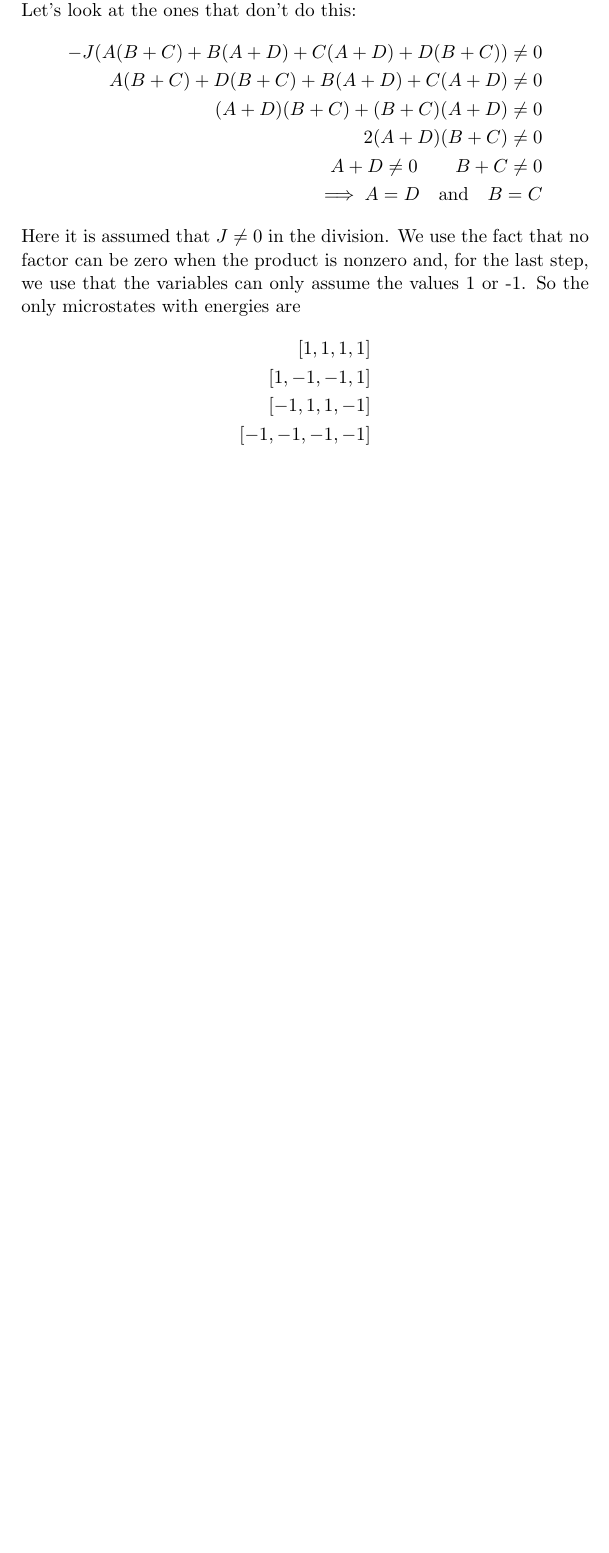
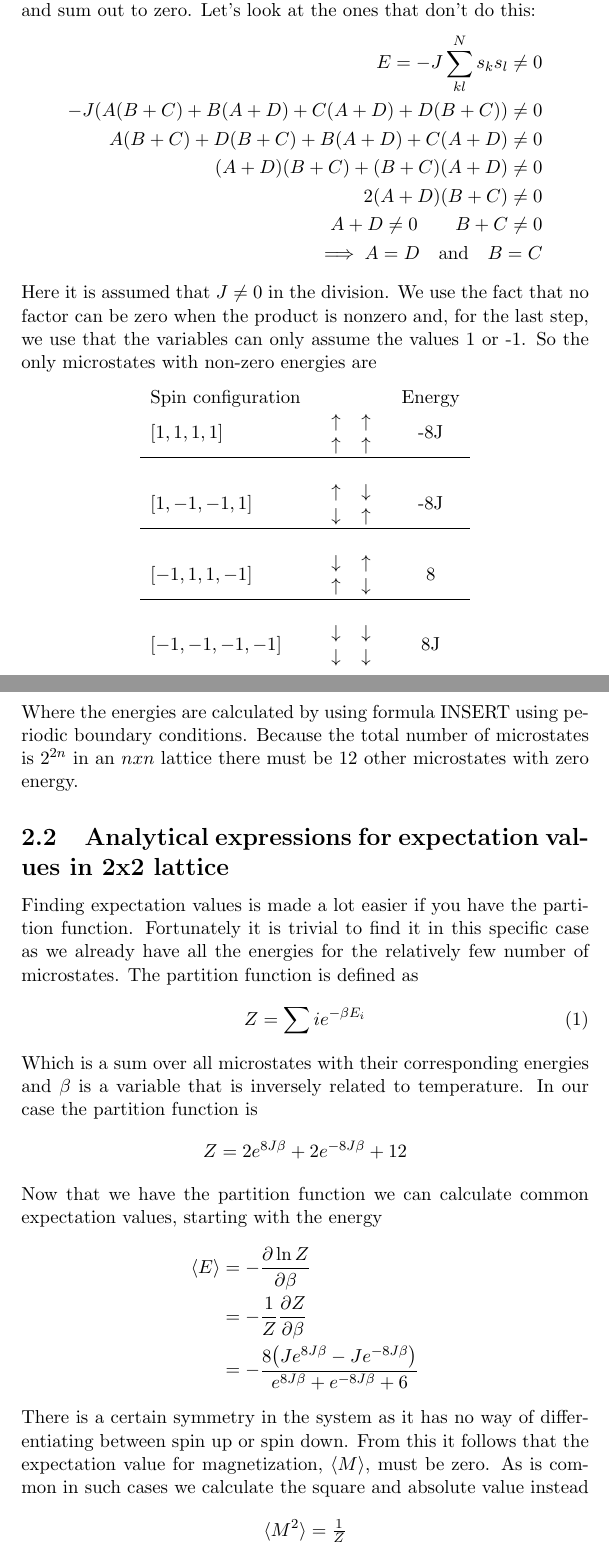
Before and after one commit to mikaelbk/fys3150-project4, a LaTeX document (project4.tex): part of page 3 of 5 before the commit and two parts of pages 3 and 4 of 6 after it, the two joined at a grey line, cut so that both start at the same text, the shorter picture padded with empty space. Compiled offline with pdfLaTeX.

Commit message:
adding analytical expressions for expectation values to .tex

```diff
--- a/project4.tex
+++ b/project4.tex
@@ -32,5 +41,6 @@
 	Due to symmetries, most energies cancel out and sum out to zero. Let's look at the ones that don't do this:
 	\begin{align*}
+		E = -J\sum_{kl}^Ns_k s_l \neq 0\\
 		-J(A(B+C)+B(A+D)+C(A+D)+D(B+C)) \neq 0\\
 		A(B+C)+D(B+C)+B(A+D)+C(A+D) \neq 0 \\
 		(A+D)(B+C)+(B+C)(A+D) \neq 0 \\
@@ -39,10 +49,55 @@
 		\implies A=D \quad \mathrm{and} \quad B=C
 	\end{align*}
 	Here it is assumed that $J\neq 0$ in the division. We use the fact that no factor can be zero when the product is nonzero and, for the last step, we use that the variables can only assume the values 1 or -1.
-	So the only microstates with energies are
+	So the only microstates with non-zero energies are
+	\begin{center}
+	\begin{tabular}{  l  c  c  }
+		Spin configuration & & Energy \\
+		$[1,1,1,1]$	&
+		\begin{tabular}{  c  c  }
+			$\uparrow$ & $\uparrow$\\
+			$\uparrow$ & $\uparrow$
+		\end{tabular}
+		&	-8J \\ \hline\\
+		$[1,-1,-1,1]$	&
+		\begin{tabular}{  c  c  }
+			$\uparrow$ & $\downarrow$\\
+			$\downarrow$ & $\uparrow$
+		\end{tabular}
+		&	-8J\\ \hline \\
+		$[-1,1,1,-1]$	&
+		\begin{tabular}{  c  c  }
+			$\downarrow$ & $\uparrow$\\
+			$\uparrow$ & $\downarrow$
+		\end{tabular}
+		& 8\\ \hline \\
+		$[-1,-1,-1,-1]$	&
+		\begin{tabular}{  c  c  }
+			$\downarrow$ & $\downarrow$\\
+			$\downarrow$ & $\downarrow$
+		\end{tabular}
+		& 8J
+	\end{tabular}
+	\end{center}
+	Where the energies are calculated by using formula INSERT using periodic boundary conditions.
+	Because the total number of microstates is $2^{2n}$ in an $nxn$ lattice there must be 12 other microstates with zero energy.
+\subsection{Analytical expressions for expectation values in 2x2 lattice}
+	Finding expectation values is made a lot easier if you have the partition function. Fortunately it is trivial to find it in this specific case as we already have all the energies for the relatively few number of microstates. The partition function is defined as
+	\begin{equation}
+		Z = \sum{i}e^{-\beta E_i}
+	\end{equation}
+	Which is a sum over all microstates with their corresponding energies and $\beta$ is a variable that is inversely related to temperature. In our case the partition function is
 	\begin{align*}
-		[1,1,1,1]\\
-		[1,-1,-1,1]\\
-		[-1,1,1,-1]\\
-		[-1,-1,-1,-1]
+		Z = 2e^{8J\beta}+2e^{-8J\beta}+12
 	\end{align*}
+	Now that we have the partition function we can calculate common expectation values, starting with the energy
+	\begin{align*}
+		\langle E \rangle & = - \pdv{\ln{Z}}{\beta}\\
+		& = - \frac{1}{Z} \pdv{Z}{\beta} \\
+		%&= - \frac{16Je^{8J\beta}-16Je^{-8J\beta}}{2e^{8J\beta} + 2e^{-8J\beta} + 12}\\
+		&= - \frac{8\qty(Je^{8J\beta}-Je^{-8J\beta})}{e^{8J\beta} + e^{-8J\beta} + 6}
+	\end{align*}
+	There is a certain symmetry in the system as it has no way of differentiating between spin up or spin down. From this it follows that the expectation value for magnetization, $\langle M \rangle$, must be zero. As is common in such cases we calculate the square and absolute value instead
+	\begin{align*}
+		\langle M^2 \rangle & = \tfrac{1}{Z}
+	\end{align*}
```
Also changed, not shown: project4.pdf, project4.tex (30 more changed lines), 4 other files.
